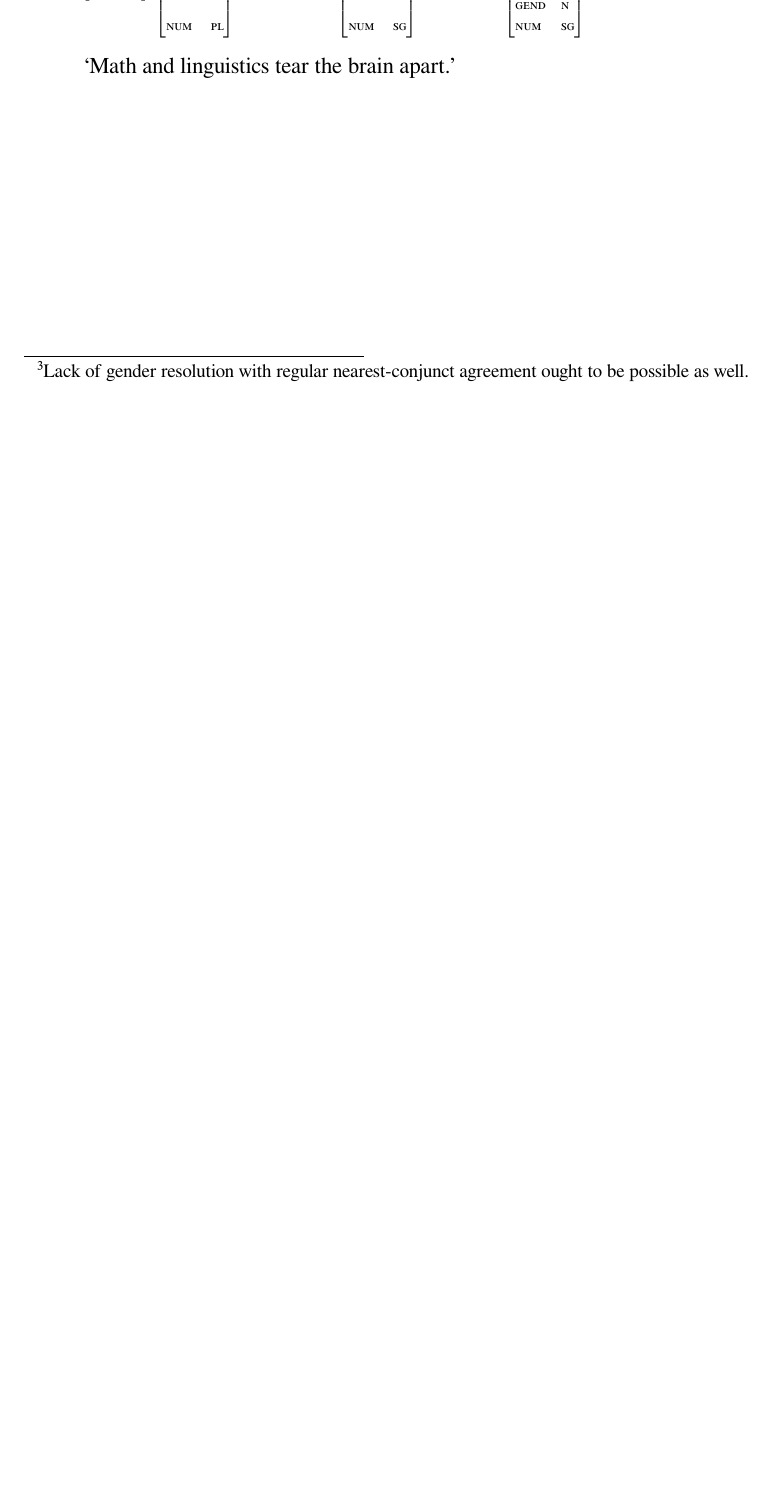
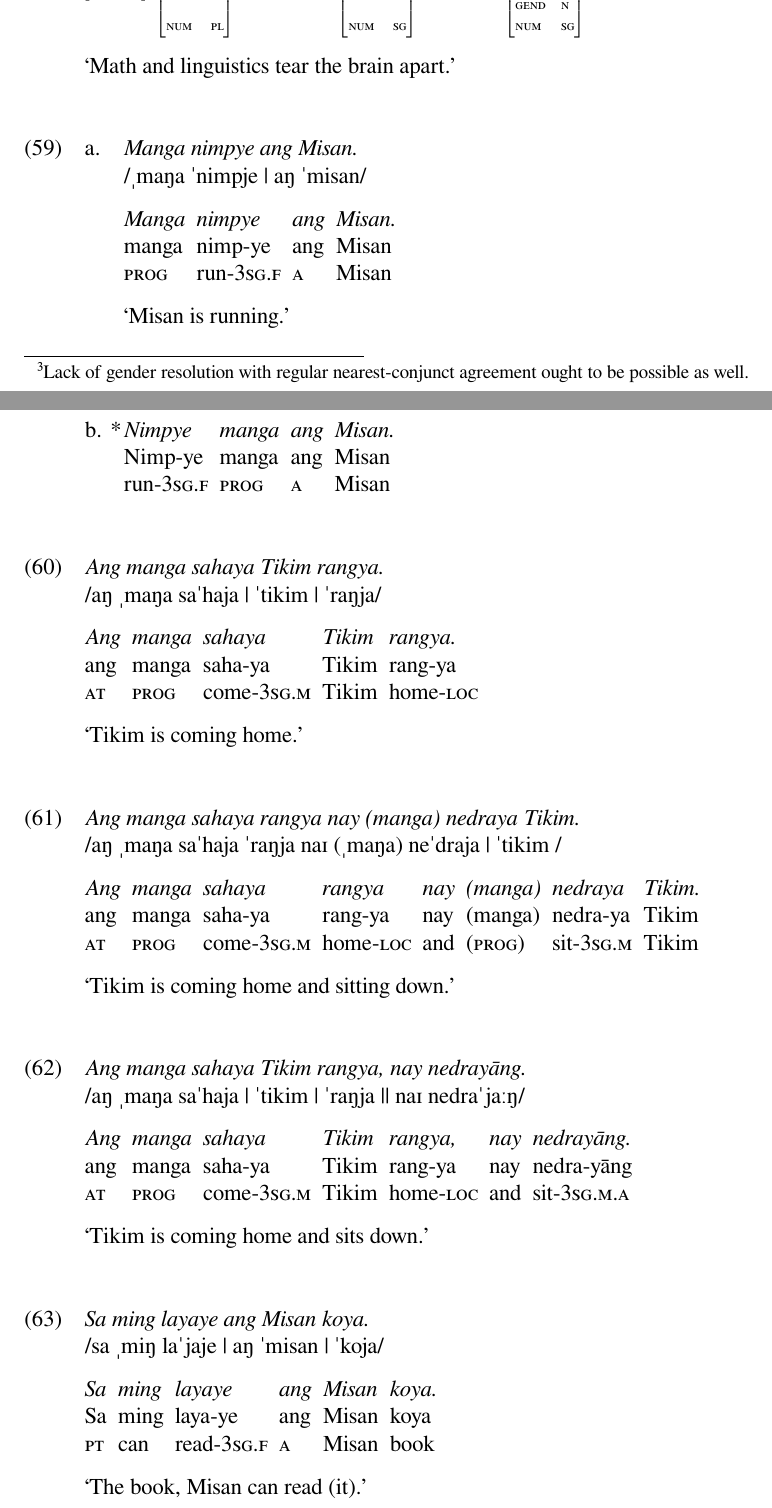
Before and after one commit to carbeck/ayerigrammar, a LaTeX document (misc/variations.tex): part of page 14 of 16 before the commit and two parts of pages 14 and 15 of 18 after it, the two joined at a grey line, cut so that both start at the same text, the shorter picture padded with empty space. The pictures show the PDF file misc/variations.pdf that the author committed with the source.

Commit message:
Example sentences on progressive and modals

```diff
--- a/misc/variations.tex
+++ b/misc/variations.tex
@@ -1059,3 +1059,15 @@
 \glft `Math and linguistics tear the brain apart.' //
 \endgl\xe
 
+\pex
+\a\begingl
+\glpreamble \textit{Manga nimpye ang Misan.} \\
+	/ˌmaŋa ˈnimpje | aŋ ˈmisan/ //
+
+\gla Manga nimpye ang Misan. //
+\glb manga nimp-ye ang Misan //
+\glc \Prog{} run-\TsgF{} \Aarg{} Misan //
+\glft `Misan is running.' //
+\endgl
+
+\a\ljudge*\begingl
@@ -1061,0 +1077,45 @@
+\endgl
+\xe
+
+\ex\begingl
+\glpreamble \textit{Ang manga sahaya Tikim rangya.} \\
+	/aŋ ˌmaŋa saˈhaja | ˈtikim | ˈraŋja/ //
+
+\gla Ang manga sahaya Tikim rangya. //
+\glb ang manga saha-ya Tikim rang-ya //
+\glc \AgtT{} \Prog{} come-\TsgM{} Tikim home-\Loc{} //
+\glft `Tikim is coming home.' //
+\endgl\xe
+
+\ex\begingl
+\glpreamble \textit{Ang manga sahaya rangya nay (manga) nedraya Tikim.} \\
+	/aŋ ˌmaŋa saˈhaja ˈraŋja naɪ (ˌmaŋa) neˈdraja | ˈtikim / //
+
+\gla Ang manga sahaya rangya nay (manga) nedraya Tikim. //
+\glb ang manga saha-ya rang-ya nay (manga) nedra-ya Tikim //
+\glc \AgtT{} \Prog{} come-\TsgM{} home-\Loc{} and (\Prog{}) sit-\TsgM{} Tikim //
+\glft `Tikim is coming home and sitting down.' //
+\endgl\xe
+
+\ex\begingl
+\glpreamble \textit{Ang manga sahaya Tikim rangya, nay nedrayāng.} \\
+	/aŋ ˌmaŋa saˈhaja | ˈtikim | ˈraŋja || naɪ nedraˈjaːŋ/ //
+
+\gla Ang manga sahaya Tikim rangya, nay nedrayāng. //
+\glb ang manga saha-ya Tikim rang-ya nay nedra-yāng //
+\glc \AgtT{} \Prog{} come-\TsgM{} Tikim home-\Loc{} and sit-\TsgM{}.\Aarg{} //
+\glft `Tikim is coming home and sits down.' //
+\endgl\xe
+
+\ex\begingl
+\glpreamble \textit{Sa ming layaye ang Misan koya.} \\
+	/sa ˌmiŋ laˈjaje | aŋ ˈmisan | ˈkoja/ //
+
+\gla Sa ming layaye ang Misan koya. //
+\glb Sa ming laya-ye ang Misan koya //
+\glc \PatT{} can read-\TsgF{} \Aarg{} Misan book //
+\glft `The book, Misan can read (it).' //
+\endgl\xe
+
+\pex
+\a\begingl
```
Also changed, not shown: misc/variations.pdf, misc/variations.tex (69 more changed lines).
